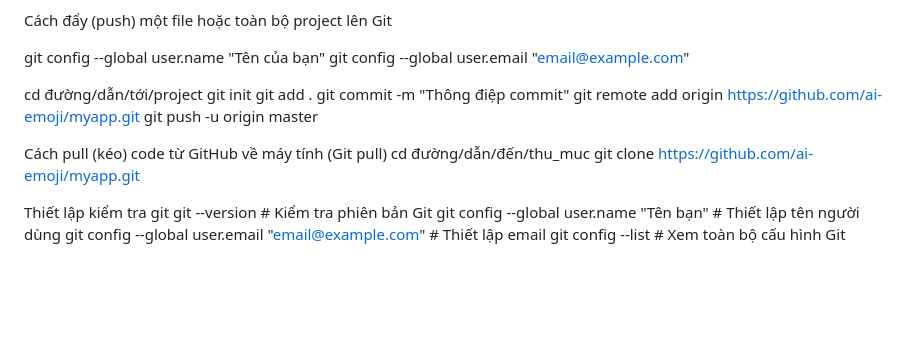
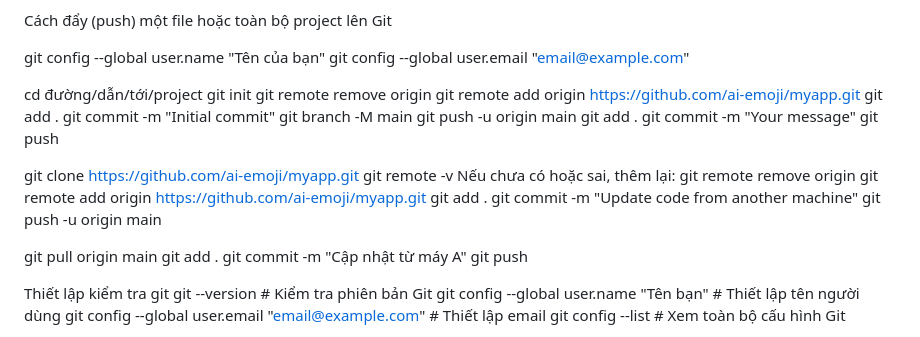
Before and after one commit to ai-emoji/myapp, a Markdown page: README.md, the part around the change. GitHub-like rendering; blank space fills up the shorter version.

```diff
--- a/README.md
+++ b/README.md
@@ -8,14 +8,30 @@ git config --global user.email "email@example.com"
 
 cd đường/dẫn/tới/project
 git init
+git remote remove origin
+git remote add origin https://github.com/ai-emoji/myapp.git
 git add .
-git commit -m "Thông điệp commit"
+git commit -m "Initial commit"
+git branch -M main
+git push -u origin main
+git add .
+git commit -m "Your message"
+git push
+
+
+git clone https://github.com/ai-emoji/myapp.git
+git remote -v
+Nếu chưa có hoặc sai, thêm lại:
+git remote remove origin
 git remote add origin https://github.com/ai-emoji/myapp.git
-git push -u origin master
+git add .
+git commit -m "Update code from another machine"
+git push -u origin main
 
-Cách pull (kéo) code từ GitHub về máy tính (Git pull)
-cd đường/dẫn/đến/thu_muc
-git clone https://github.com/ai-emoji/myapp.git
+git pull origin main
+git add .
+git commit -m "Cập nhật từ máy A"
+git push
 
 
 Thiết lập kiểm tra git
```
